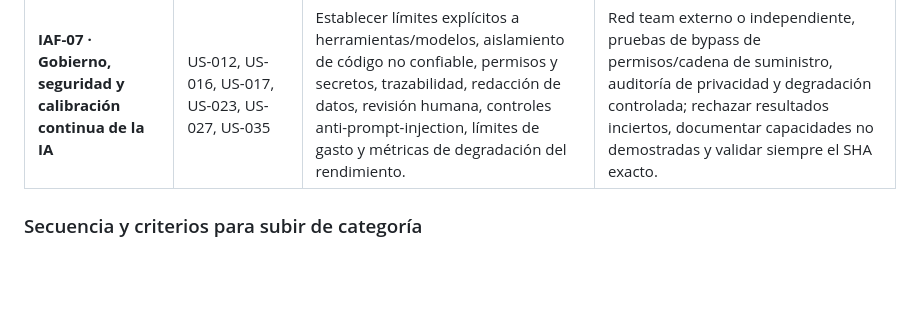
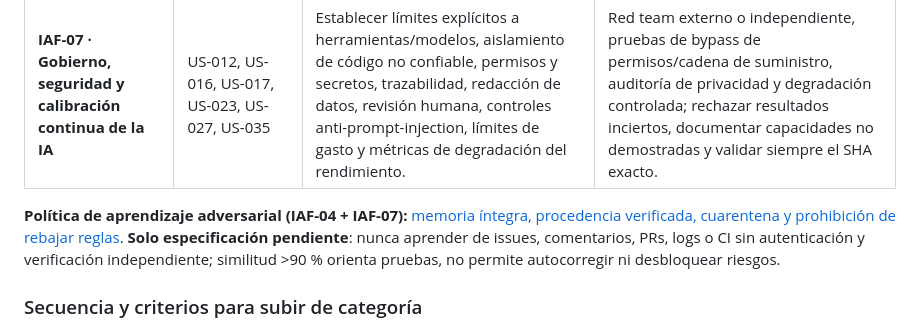
Before and after one commit to cardenaspiero255-lang/gamehub-ultra, a Markdown page: docs/ULTRA_SENTINEL_MASTER_ROADMAP.md, the part around the change. Rendered like a GitHub page; blank space fills up the shorter version.

Commit message:
docs(sentinel): link adversarial learning policy to IAF-04 and IAF-07 roadmap

```diff
--- a/docs/ULTRA_SENTINEL_MASTER_ROADMAP.md
+++ b/docs/ULTRA_SENTINEL_MASTER_ROADMAP.md
@@ -184,6 +184,8 @@ Esta etapa complementa las capacidades existentes, sin duplicar los US-001–US-
 | **IAF-06 · Evaluación externa y comparación objetiva** | US-003, US-013, US-014, US-030, US-032 | Comparar el sistema base de reglas frente a la versión con IA y, cuando sea accesible, frente a revisores como CodeRabbit y Qodo bajo condiciones equivalentes. Incluir bugs reales no vistos, casos adversariales y parches complejos; medir utilidad de reparaciones además de detección. | Corpus independiente con partición oculta y sin contaminación, TP/FP/FN/TN, precisión, recall, tiempo p50/p95, coste, seguridad, tasa de arreglos correctos y regresiones introducidas. Sin proveedor disponible: marcar NO_COMPARABLE, no inventar ranking ni porcentaje de superioridad. |
 | **IAF-07 · Gobierno, seguridad y calibración continua de la IA** | US-012, US-016, US-017, US-023, US-027, US-035 | Establecer límites explícitos a herramientas/modelos, aislamiento de código no confiable, permisos y secretos, trazabilidad, redacción de datos, revisión humana, controles anti-prompt-injection, límites de gasto y métricas de degradación del rendimiento. | Red team externo o independiente, pruebas de bypass de permisos/cadena de suministro, auditoría de privacidad y degradación controlada; rechazar resultados inciertos, documentar capacidades no demostradas y validar siempre el SHA exacto. |
 
+**Política de aprendizaje adversarial (IAF-04 + IAF-07):** [memoria íntegra, procedencia verificada, cuarentena y prohibición de rebajar reglas](ULTRA_SENTINEL_ADVERSARIAL_LEARNING_POLICY.md). **Solo especificación pendiente**: nunca aprender de issues, comentarios, PRs, logs o CI sin autenticación y verificación independiente; similitud >90 % orienta pruebas, no permite autocorregir ni desbloquear riesgos.
+
 ### Secuencia y criterios para subir de categoría
 
 1. **Fundamentos primero:** completar y evaluar IAF-01, IAF-02 e IAF-07 sin perder la calidad, velocidad ni las barreras de seguridad del motor determinista existente.
```
